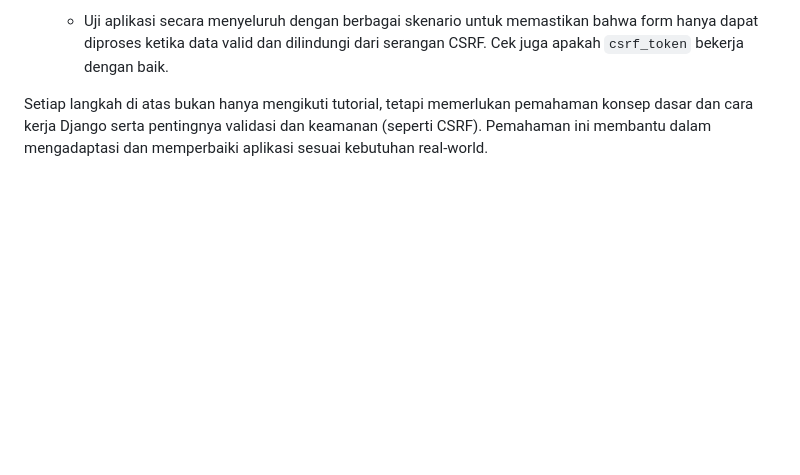
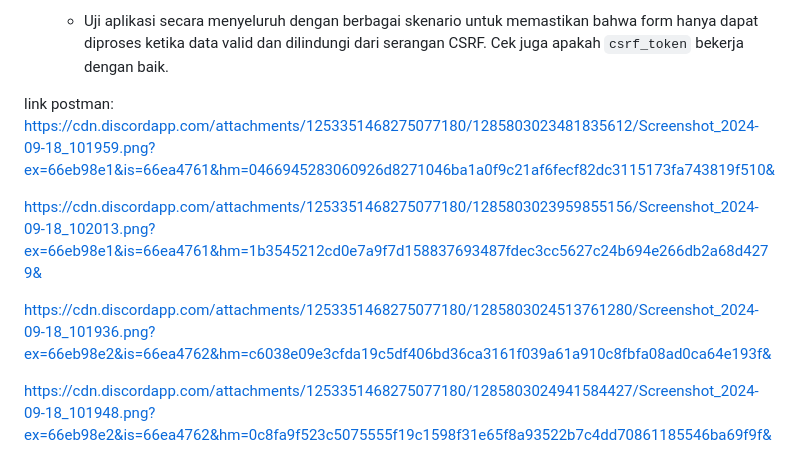
Before and after one commit to cahyabgg/Gege-Shop, a Markdown page: README.md, the part around one of its changes. GitHub-like rendering; blank space fills up the shorter version.

Commit message:
Merubah README.md agar mengikutsertakan gambar postman

```diff
--- a/README.md
+++ b/README.md
@@ -145,4 +145,11 @@ Kita memerlukan `is_valid()` untuk memastikan bahwa data yang akan kita proses b
 6. **Testing**:
    - Uji aplikasi secara menyeluruh dengan berbagai skenario untuk memastikan bahwa form hanya dapat diproses ketika data valid dan dilindungi dari serangan CSRF. Cek juga apakah `csrf_token` bekerja dengan baik.
 
-Setiap langkah di atas bukan hanya mengikuti tutorial, tetapi memerlukan pemahaman konsep dasar dan cara kerja Django serta pentingnya validasi dan keamanan (seperti CSRF). Pemahaman ini membantu dalam mengadaptasi dan memperbaiki aplikasi sesuai kebutuhan real-world.
+link postman:
+https://cdn.discordapp.com/attachments/1253351468275077180/1285803023481835612/Screenshot_2024-09-18_101959.png?ex=66eb98e1&is=66ea4761&hm=0466945283060926d8271046ba1a0f9c21af6fecf82dc3115173fa743819f510&
+
+https://cdn.discordapp.com/attachments/1253351468275077180/1285803023959855156/Screenshot_2024-09-18_102013.png?ex=66eb98e1&is=66ea4761&hm=1b3545212cd0e7a9f7d158837693487fdec3cc5627c24b694e266db2a68d4279&
+
+https://cdn.discordapp.com/attachments/1253351468275077180/1285803024513761280/Screenshot_2024-09-18_101936.png?ex=66eb98e2&is=66ea4762&hm=c6038e09e3cfda19c5df406bd36ca3161f039a61a910c8fbfa08ad0ca64e193f&
+
+https://cdn.discordapp.com/attachments/1253351468275077180/1285803024941584427/Screenshot_2024-09-18_101948.png?ex=66eb98e2&is=66ea4762&hm=0c8fa9f523c5075555f19c1598f31e65f8a93522b7c4dd70861185546ba69f9f&
```
Also changed, not shown: other parts of README.md (+1 -1 lines).
